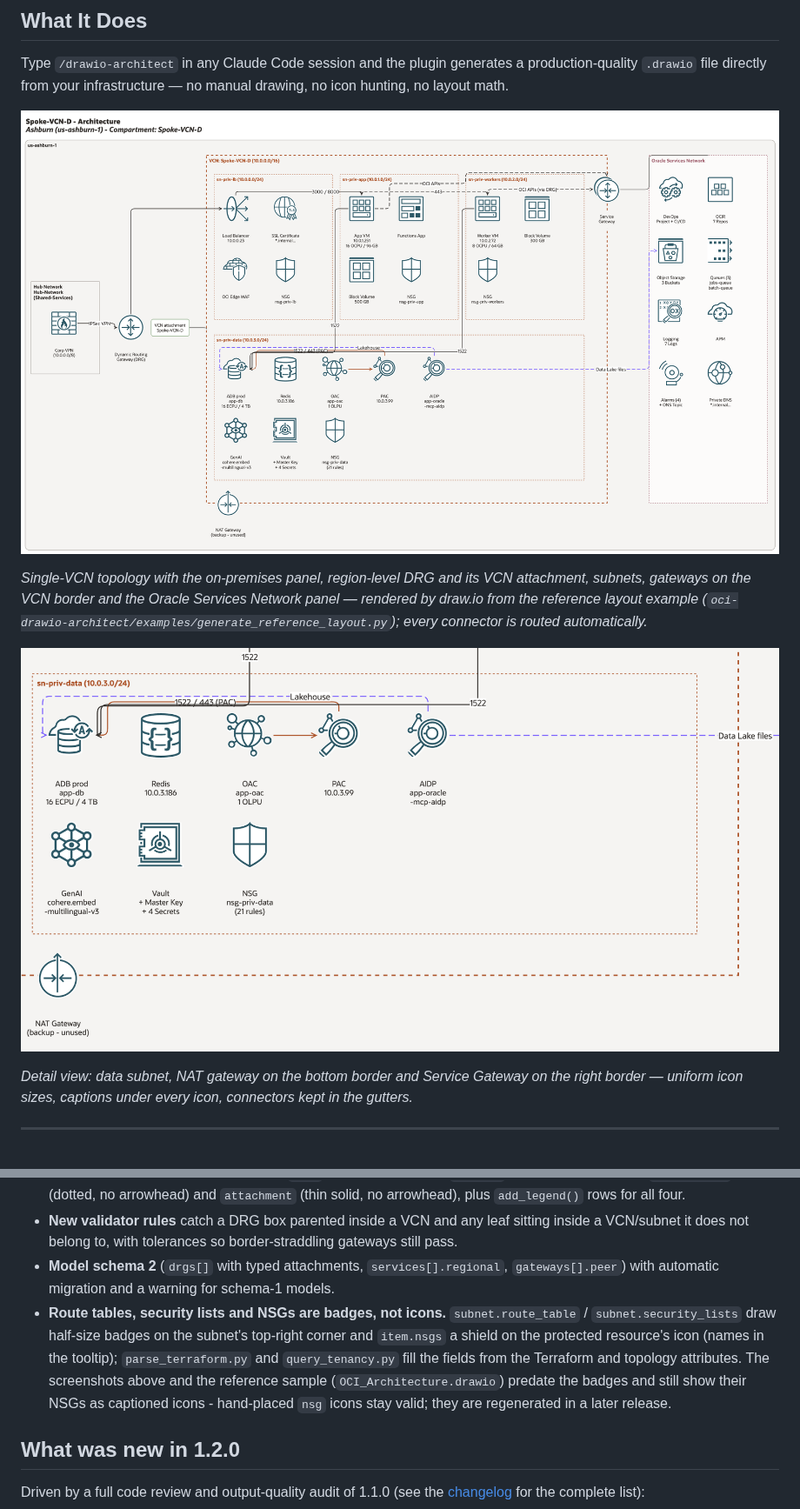
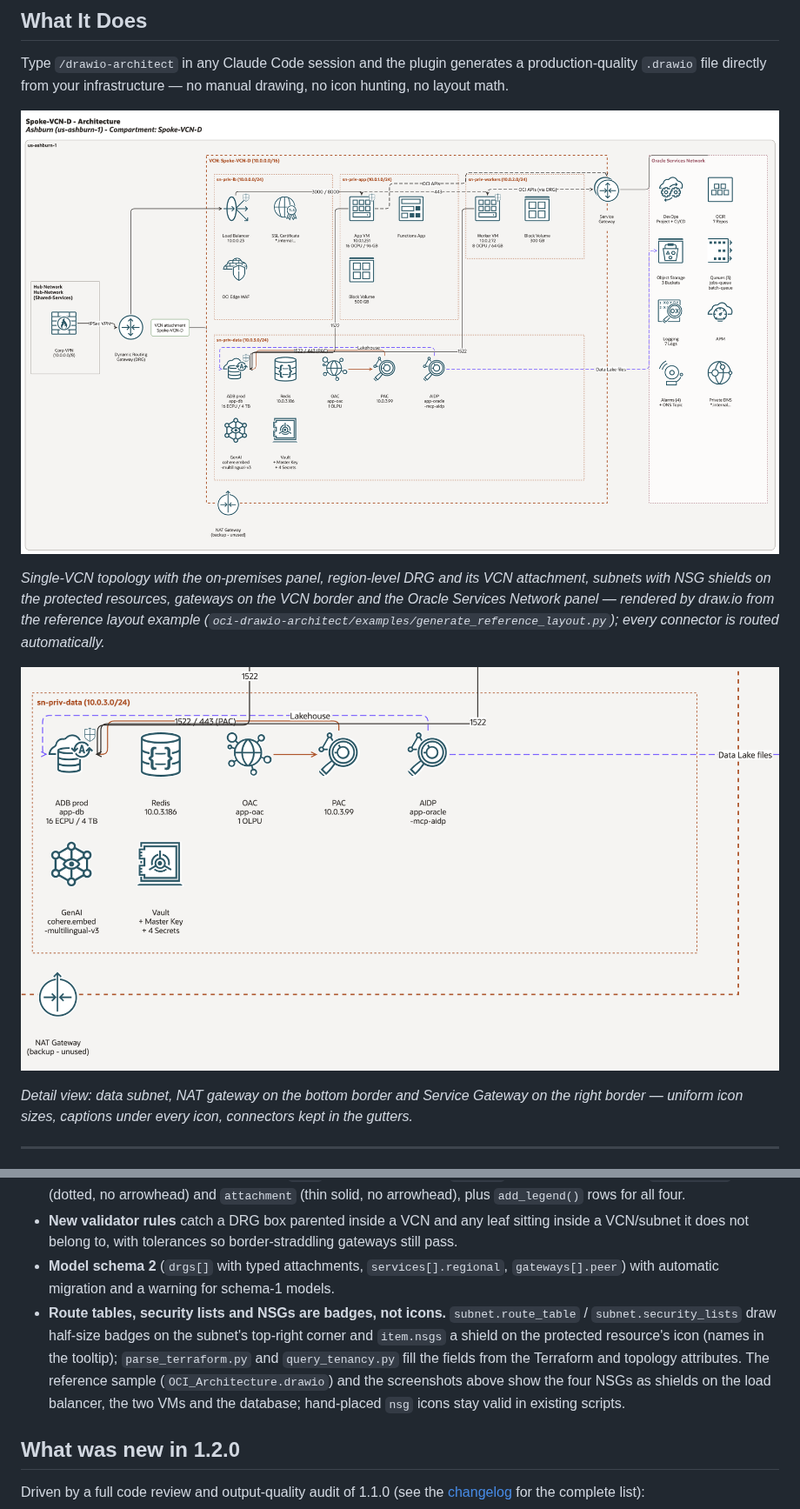
Before and after one commit to sergio-farfan/OCI-draw.io-Architect, a Markdown page: README.md, 2 parts joined by grey strips. Shown at 87% size. GitHub-like rendering; pictures changed too: screenshots/diagram-detail.png, screenshots/diagram-overview.png.

```diff
--- a/README.md
+++ b/README.md
@@ -37,7 +37,7 @@ Type `/drawio-architect` in any Claude Code session and the plugin generates a p
 
 ![OCI Architecture Diagram in draw.io](screenshots/diagram-overview.png)
 
-*Single-VCN topology with the on-premises panel, region-level DRG and its VCN attachment, subnets, gateways on the VCN border and the Oracle Services Network panel — rendered by draw.io from the reference layout example (`oci-drawio-architect/examples/generate_reference_layout.py`); every connector is routed automatically.*
+*Single-VCN topology with the on-premises panel, region-level DRG and its VCN attachment, subnets with NSG shields on the protected resources, gateways on the VCN border and the Oracle Services Network panel — rendered by draw.io from the reference layout example (`oci-drawio-architect/examples/generate_reference_layout.py`); every connector is routed automatically.*
 
 ![Diagram detail — data subnet](screenshots/diagram-detail.png)
 
@@ -82,7 +82,7 @@ Topology-aware placement: the layout recipe now follows how the team's diagram g
 - **Four connector kinds and a legend**: `data` (solid, open arrow), `control` (dashed, open arrow), `association` (dotted, no arrowhead) and `attachment` (thin solid, no arrowhead), plus `add_legend()` rows for all four.
 - **New validator rules** catch a DRG box parented inside a VCN and any leaf sitting inside a VCN/subnet it does not belong to, with tolerances so border-straddling gateways still pass.
 - **Model schema 2** (`drgs[]` with typed attachments, `services[].regional`, `gateways[].peer`) with automatic migration and a warning for schema-1 models.
-- **Route tables, security lists and NSGs are badges, not icons.** `subnet.route_table` / `subnet.security_lists` draw half-size badges on the subnet's top-right corner and `item.nsgs` a shield on the protected resource's icon (names in the tooltip); `parse_terraform.py` and `query_tenancy.py` fill the fields from the Terraform and topology attributes. The screenshots above and the reference sample (`OCI_Architecture.drawio`) predate the badges and still show their NSGs as captioned icons - hand-placed `nsg` icons stay valid; they are regenerated in a later release.
+- **Route tables, security lists and NSGs are badges, not icons.** `subnet.route_table` / `subnet.security_lists` draw half-size badges on the subnet's top-right corner and `item.nsgs` a shield on the protected resource's icon (names in the tooltip); `parse_terraform.py` and `query_tenancy.py` fill the fields from the Terraform and topology attributes. The reference sample (`OCI_Architecture.drawio`) and the screenshots above show the four NSGs as shields on the load balancer, the two VMs and the database; hand-placed `nsg` icons stay valid in existing scripts.
 
 ## What was new in 1.2.0
 
```
Also changed, not shown: other parts of README.md (+1 -1 lines), oci-drawio-architect/CHANGELOG.md (+1 -1 lines), oci-drawio-architect/README.md (+2 -2 lines), Screens/1.png, Screens/2.png, 5 other files.
